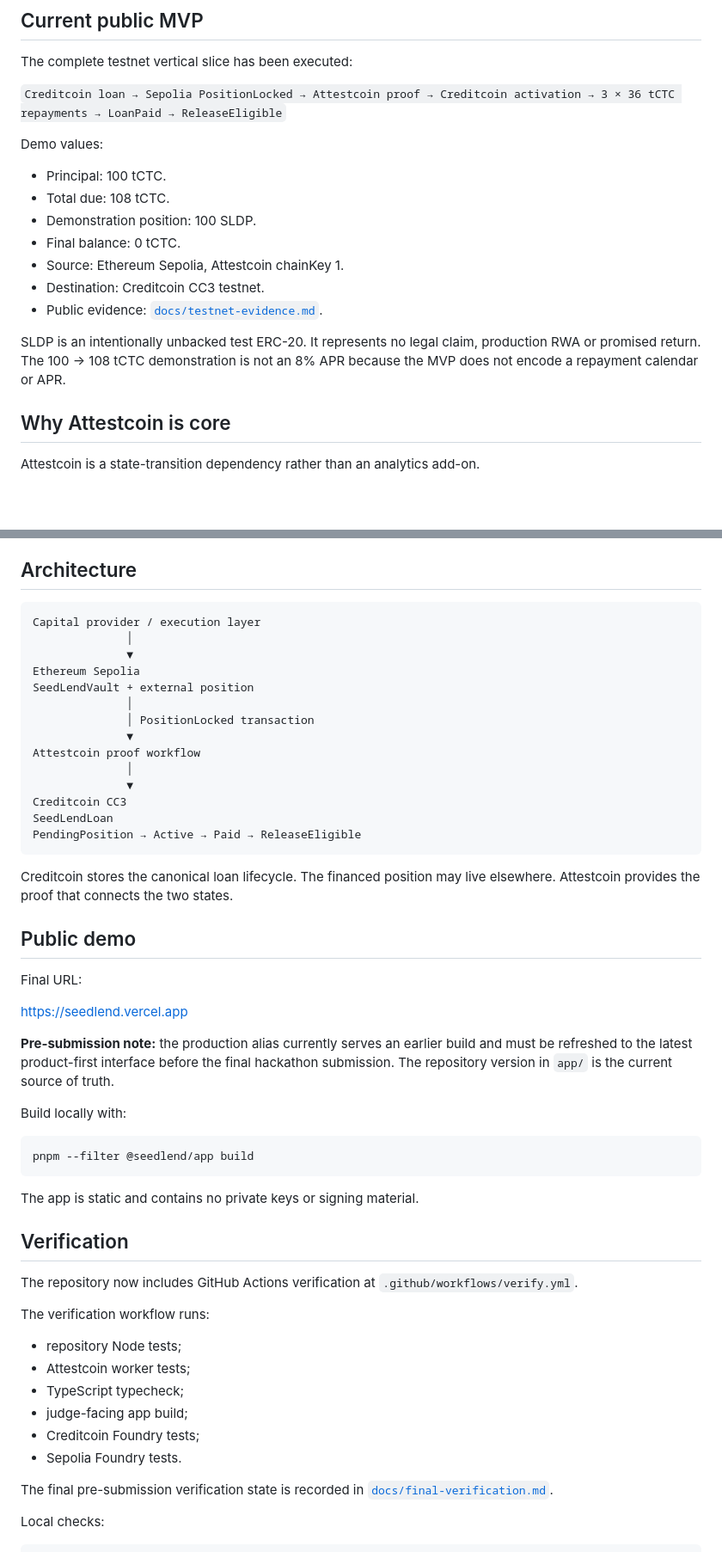
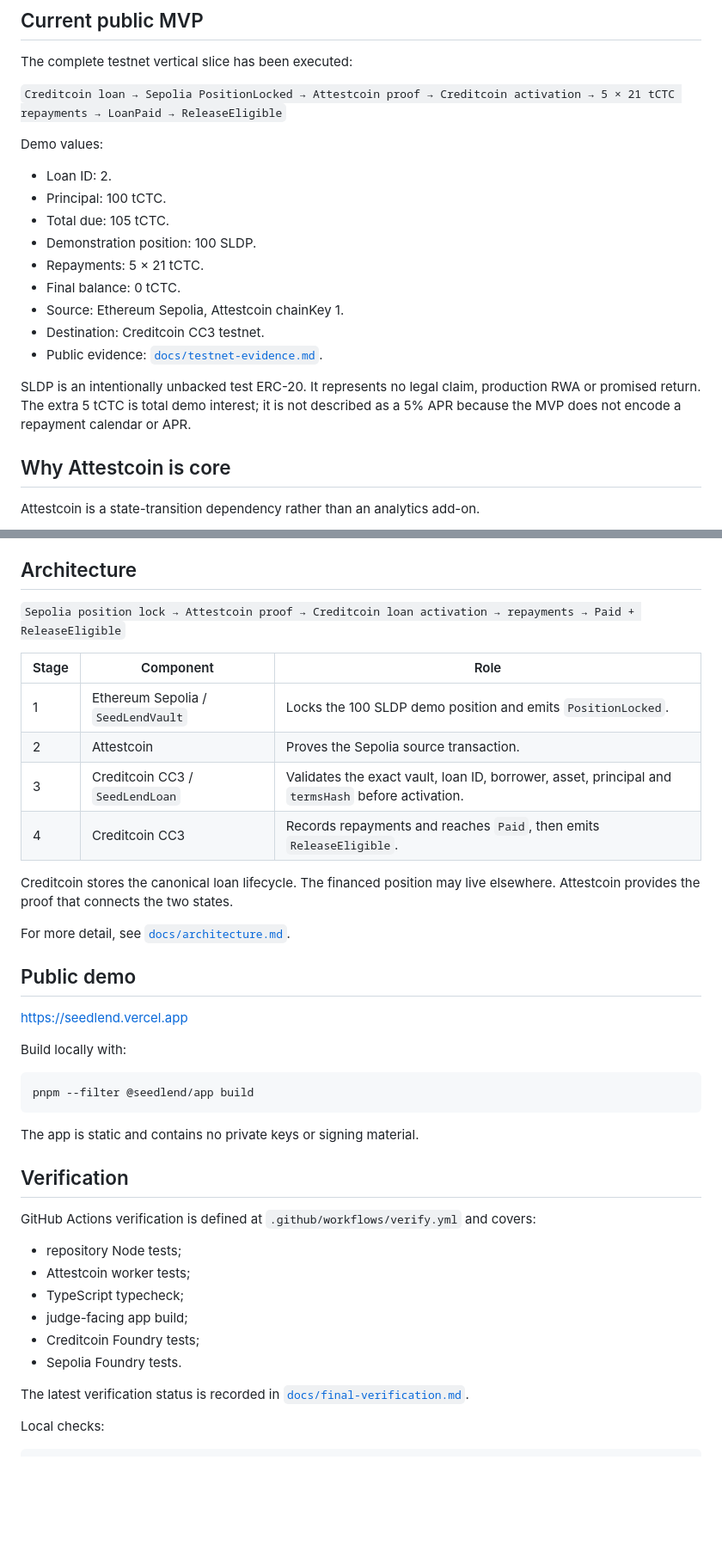
Before and after one commit to SergioBenaR/seedlend, a Markdown page: README.md, 2 parts joined by grey strips. Shown at 86% size. GitHub-like rendering; blank space fills up the shorter version.

Commit message:
docs: clean README and align final demo evidence

````diff
--- a/README.md
+++ b/README.md
@@ -36,19 +28,21 @@ The education, credential, progressive-ownership and community layers are produc
 
 The complete testnet vertical slice has been executed:
 
-`Creditcoin loan → Sepolia PositionLocked → Attestcoin proof → Creditcoin activation → 3 × 36 tCTC repayments → LoanPaid → ReleaseEligible`
+`Creditcoin loan → Sepolia PositionLocked → Attestcoin proof → Creditcoin activation → 5 × 21 tCTC repayments → LoanPaid → ReleaseEligible`
 
 Demo values:
 
+- Loan ID: 2.
 - Principal: 100 tCTC.
-- Total due: 108 tCTC.
+- Total due: 105 tCTC.
 - Demonstration position: 100 SLDP.
+- Repayments: 5 × 21 tCTC.
 - Final balance: 0 tCTC.
 - Source: Ethereum Sepolia, Attestcoin chainKey 1.
 - Destination: Creditcoin CC3 testnet.
 - Public evidence: [`docs/testnet-evidence.md`](docs/testnet-evidence.md).
 
-SLDP is an intentionally unbacked test ERC-20. It represents no legal claim, production RWA or promised return. The 100 → 108 tCTC demonstration is not an 8% APR because the MVP does not encode a repayment calendar or APR.
+SLDP is an intentionally unbacked test ERC-20. It represents no legal claim, production RWA or promised return. The extra 5 tCTC is total demo interest; it is not described as a 5% APR because the MVP does not encode a repayment calendar or APR.
 
 ## Why Attestcoin is core
 
@@ -68,32 +62,22 @@ The proof query is replay-protected. Failed source transactions, mismatched posi
 
 ## Architecture
 
-```text
-Capital provider / execution layer
-              │
-              ▼
-Ethereum Sepolia
-SeedLendVault + external position
-              │
-              │ PositionLocked transaction
-              ▼
-Attestcoin proof workflow
-              │
-              ▼
-Creditcoin CC3
-SeedLendLoan
-PendingPosition → Active → Paid → ReleaseEligible
-```
+`Sepolia position lock → Attestcoin proof → Creditcoin loan activation → repayments → Paid + ReleaseEligible`
+
+| Stage | Component | Role |
+|---|---|---|
+| 1 | Ethereum Sepolia / `SeedLendVault` | Locks the 100 SLDP demo position and emits `PositionLocked`. |
+| 2 | Attestcoin | Proves the Sepolia source transaction. |
+| 3 | Creditcoin CC3 / `SeedLendLoan` | Validates the exact vault, loan ID, borrower, asset, principal and `termsHash` before activation. |
+| 4 | Creditcoin CC3 | Records repayments and reaches `Paid`, then emits `ReleaseEligible`. |
 
 Creditcoin stores the canonical loan lifecycle. The financed position may live elsewhere. Attestcoin provides the proof that connects the two states.
 
+For more detail, see [`docs/architecture.md`](docs/architecture.md).
+
 ## Public demo
 
-Final URL:
-
 https://seedlend.vercel.app
-
-**Pre-submission note:** the production alias currently serves an earlier build and must be refreshed to the latest product-first interface before the final hackathon submission. The repository version in `app/` is the current source of truth.
 
 Build locally with:
 
@@ -105,9 +89,7 @@ The app is static and contains no private keys or signing material.
 
 ## Verification
 
-The repository now includes GitHub Actions verification at `.github/workflows/verify.yml`.
-
-The verification workflow runs:
+GitHub Actions verification is defined at `.github/workflows/verify.yml` and covers:
 
 - repository Node tests;
 - Attestcoin worker tests;
@@ -116,7 +98,7 @@ The verification workflow runs:
 - Creditcoin Foundry tests;
 - Sepolia Foundry tests.
 
-The final pre-submission verification state is recorded in [`docs/final-verification.md`](docs/final-verification.md).
+The latest verification status is recorded in [`docs/final-verification.md`](docs/final-verification.md).
 
 Local checks:
 
````
Also changed, not shown: other parts of README.md (+6 -20 lines).
